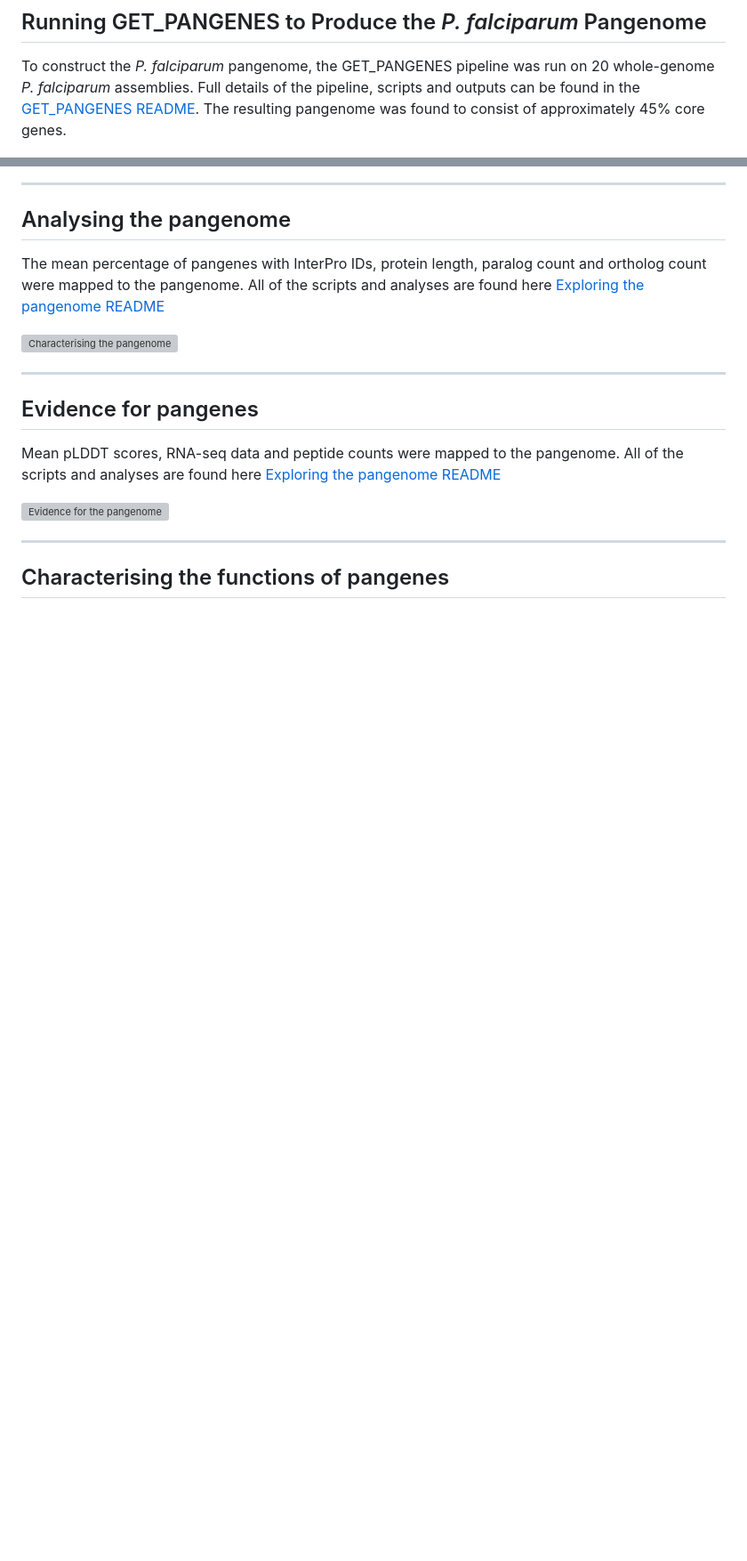
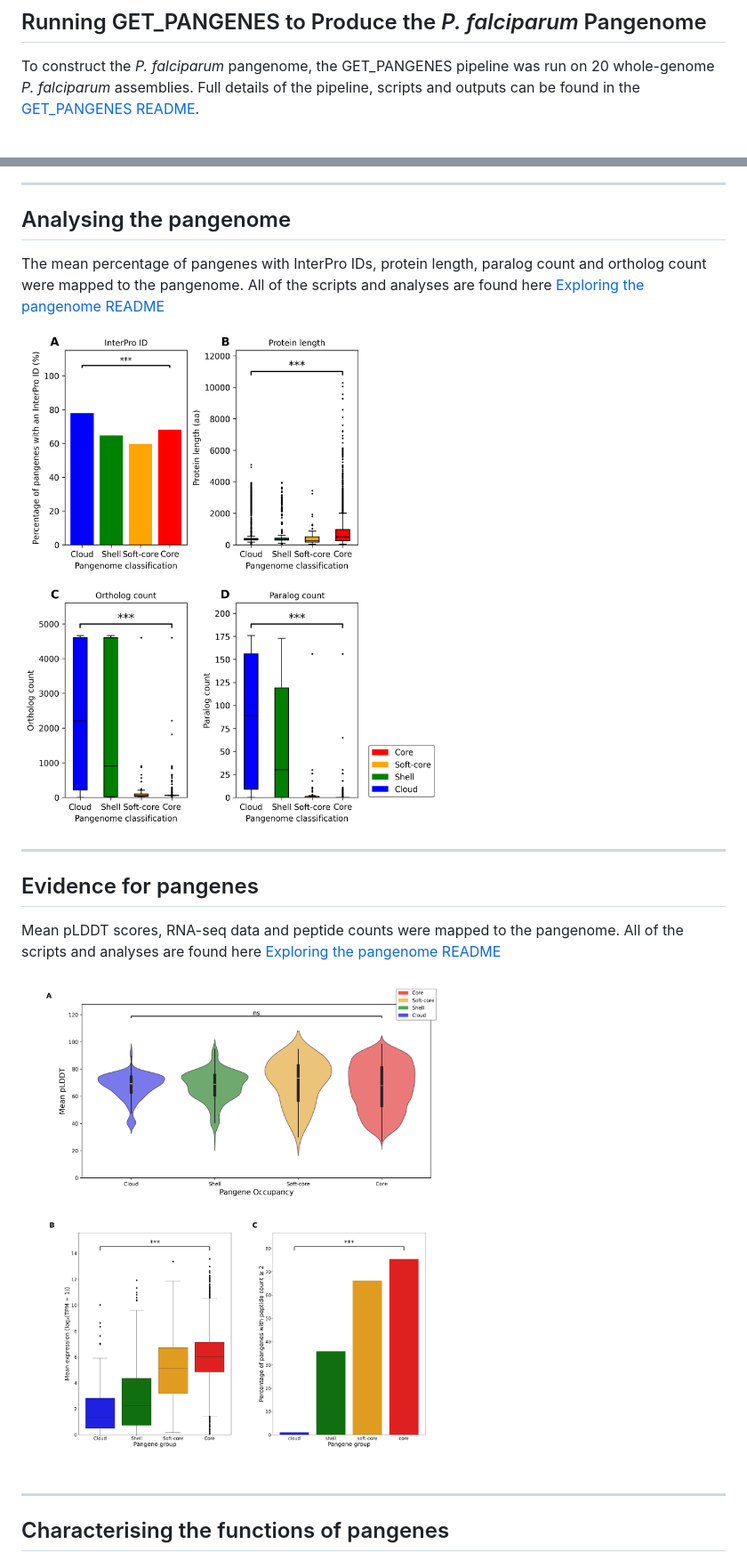
Before and after one commit to freyjaredmond/Plasmodium-falciparum-pangenome, a Markdown page: README.md, 2 parts joined by grey strips. Shown at 89% size. Rendered like a GitHub page; blank space fills up the shorter version; grey boxes are pictures that could not be loaded.

```diff
--- a/README.md
+++ b/README.md
@@ -21,7 +24,6 @@ To construct the *P. falciparum* pangenome, the GET_PANGENES pipeline was run on
 whole-genome *P. falciparum* assemblies.
 Full details of the pipeline, scripts and
 outputs can be found in the [GET_PANGENES README](GET_PANGENES/README.md).
-The resulting pangenome was found to consist of approximately 45% core genes.
 
 ![Pangenome Occupancy](GET_PANGENES/Pangenome_occupancy_bar_growth.png)
 
@@ -54,15 +44,14 @@ The new results are also found in [GET_PANGENES README](GET_PANGENES/README.md).
 The mean percentage of pangenes with InterPro IDs, protein length, paralog count and ortholog count were mapped to the pangenome.
 All of the scripts and analyses are found here [Exploring the pangenome README](Exploring_the_pangenome/README.md)
 
-![Characterising the pangenome](Exploring_the_pangenome/Figure2_pangenome_characteristics_sixteen.png)
+![Characterising the pangenome](Exploring_the_pangenome/Figure2_pangenome_characteristics_sixteen_PSEUDO.png)
 
 ----------------------------
 ## Evidence for pangenes
 Mean pLDDT scores, RNA-seq data and peptide counts were mapped to the pangenome.
 All of the scripts and analyses are found here [Exploring the pangenome README](Exploring_the_pangenome/README.md)
 
-![Evidence for the pangenome](Exploring_the_pangenome/Figure3_pangenome_support_sixteen.png)
-
+![Evidence for the pangenome](Exploring_the_pangenome/Figure3_pangenome_support_PSEUDO.png)
 
 ----------------------------
 ## Characterising the functions of pangenes
```
Also changed, not shown: other parts of README.md (+18 -25 lines).
